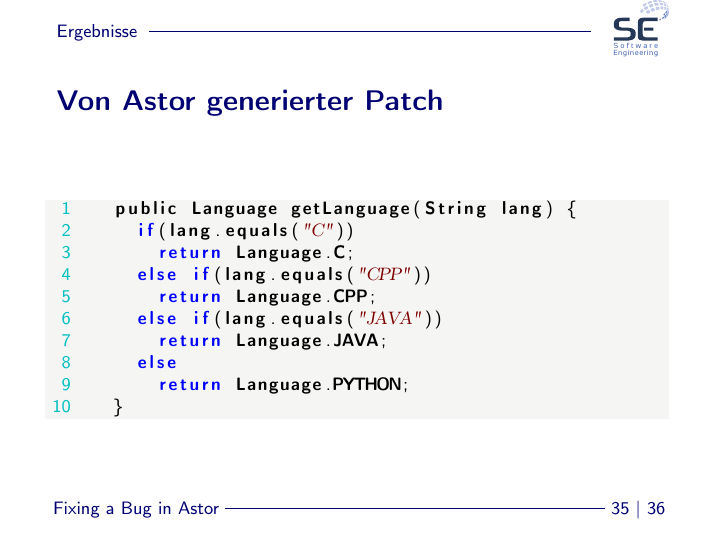
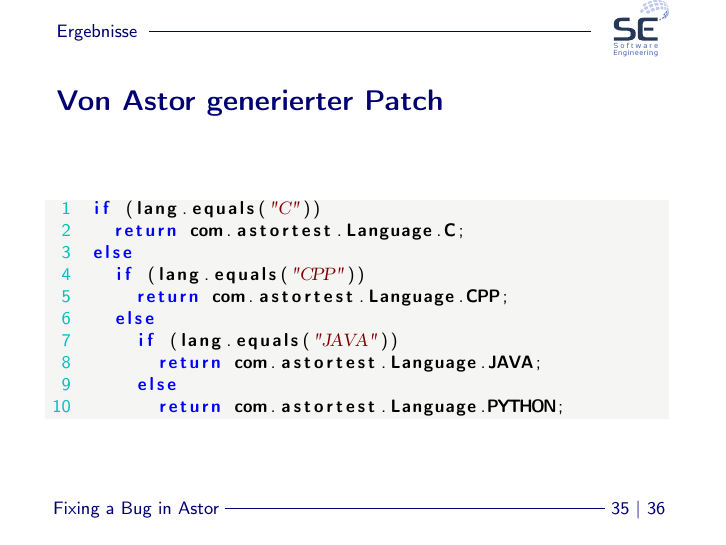
Before and after one commit to HU-SEII-2017/presentation, LaTeX slides (vortrag.tex, which reads Kapitel/04/04.tex): page 35 of 36. Compiled offline with pdfLaTeX.

Commit message:
fixed codesegment

```diff
--- a/Kapitel/04/04.tex
+++ b/Kapitel/04/04.tex
@@ -90,16 +90,16 @@ public Language getLanguageWorking(String lang) {
 	escapeinside={(*}{*)},
 	language=C,
 	]
-	public Language getLanguage(String lang) {
-		if(lang.equals("C"))
-			return Language.C;
-		else if(lang.equals("CPP"))
-			return Language.CPP;
-		else if(lang.equals("JAVA"))
-			return Language.JAVA;
+if (lang.equals("C"))
+	return com.astortest.Language.C;
+else
+	if (lang.equals("CPP"))
+		return com.astortest.Language.CPP;
+	else
+		if (lang.equals("JAVA"))
+			return com.astortest.Language.JAVA;
 		else
-			return Language.PYTHON;
-	}
+			return com.astortest.Language.PYTHON;
 	\end{lstlisting}
 \end{frame}
 %
```
Also changed, not shown: vortrag.pdf (added), 6 other files.
